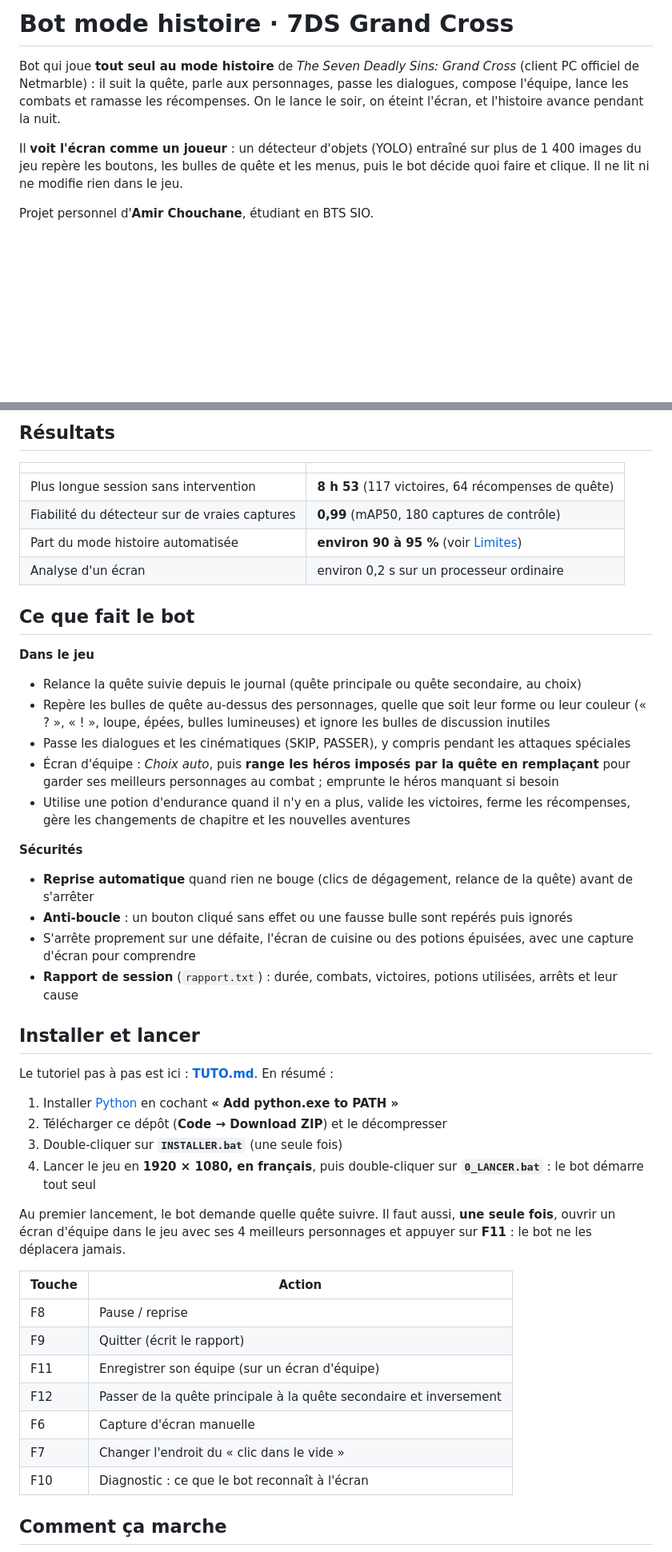
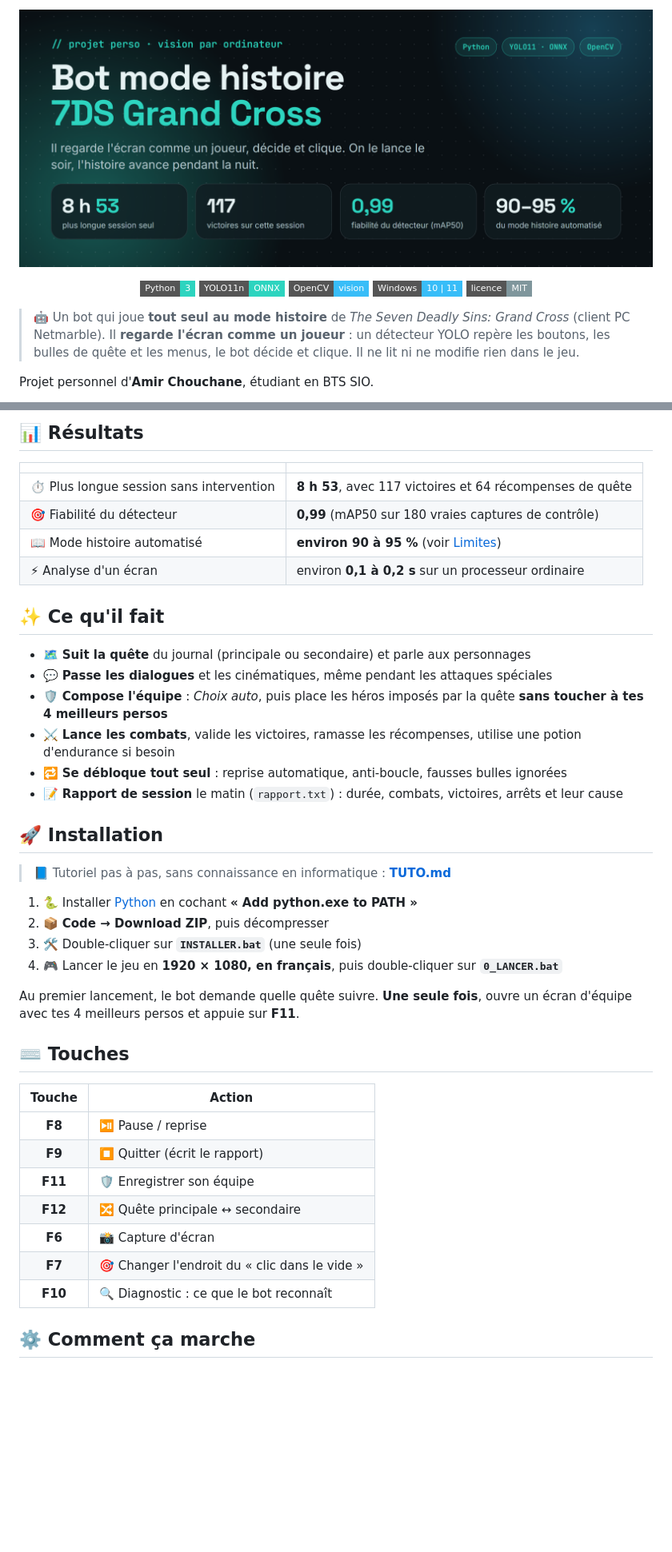
Before and after one commit to Reiner916/7ds-grand-cross-story-bot, a Markdown page: README.md, 2 parts joined by grey strips. Shown at 80% size. Drawn GitHub-style; pictures changed too: docs/banniere.png (added); badges without logos; blank space fills up the shorter version.

Commit message:
README et schémas refaits dans la DA du portfolio

```diff
--- a/README.md
+++ b/README.md
@@ -1,8 +1,17 @@
-# Bot mode histoire · 7DS Grand Cross
+<p align="center">
+  <img src="docs/banniere.png" alt="Bot mode histoire 7DS Grand Cross" width="100%" />
+</p>
 
-Bot qui joue **tout seul au mode histoire** de *The Seven Deadly Sins: Grand Cross* (client PC officiel de Netmarble) : il suit la quête, parle aux personnages, passe les dialogues, compose l'équipe, lance les combats et ramasse les récompenses. On le lance le soir, on éteint l'écran, et l'histoire avance pendant la nuit.
+<p align="center">
+  <img src="https://img.shields.io/badge/Python-3-2dd4bf?style=flat-square&logo=python&logoColor=white" alt="Python" />
+  <img src="https://img.shields.io/badge/YOLO11n-ONNX-2dd4bf?style=flat-square" alt="YOLO11n ONNX" />
+  <img src="https://img.shields.io/badge/OpenCV-vision-38bdf8?style=flat-square&logo=opencv&logoColor=white" alt="OpenCV" />
+  <img src="https://img.shields.io/badge/Windows-10%20%7C%2011-38bdf8?style=flat-square&logo=windows&logoColor=white" alt="Windows" />
+  <img src="https://img.shields.io/badge/licence-MIT-7f969c?style=flat-square" alt="Licence MIT" />
+</p>
 
-Il **voit l'écran comme un joueur** : un détecteur d'objets (YOLO) entraîné sur plus de 1 400 images du jeu repère les boutons, les bulles de quête et les menus, puis le bot décide quoi faire et clique. Il ne lit ni ne modifie rien dans le jeu.
+> 🤖 Un bot qui joue **tout seul au mode histoire** de *The Seven Deadly Sins: Grand Cross* (client PC Netmarble).
+> Il **regarde l'écran comme un joueur** : un détecteur YOLO repère les boutons, les bulles de quête et les menus, le bot décide et clique. Il ne lit ni ne modifie rien dans le jeu.
 
 Projet personnel d'**Amir Chouchane**, étudiant en BTS SIO.
 
@@ -10,48 +19,44 @@ Projet personnel d'**Amir Chouchane**, étudiant en BTS SIO.
 
-## Résultats
+## 📊 Résultats
 
 | | |
 | --- | --- |
-| Plus longue session sans intervention | **8 h 53** (117 victoires, 64 récompenses de quête) |
-| Fiabilité du détecteur sur de vraies captures | **0,99** (mAP50, 180 captures de contrôle) |
-| Part du mode histoire automatisée | **environ 90 à 95 %** (voir [Limites](#limites)) |
-| Analyse d'un écran | environ 0,2 s sur un processeur ordinaire |
+| ⏱️ Plus longue session sans intervention | **8 h 53**, avec 117 victoires et 64 récompenses de quête |
+| 🎯 Fiabilité du détecteur | **0,99** (mAP50 sur 180 vraies captures de contrôle) |
+| 📖 Mode histoire automatisé | **environ 90 à 95 %** (voir [Limites](#️-limites)) |
+| ⚡ Analyse d'un écran | environ **0,1 à 0,2 s** sur un processeur ordinaire |
 
-## Ce que fait le bot
+## ✨ Ce qu'il fait
 
-**Dans le jeu**
-- Relance la quête suivie depuis le journal (quête principale ou quête secondaire, au choix)
-- Repère les bulles de quête au-dessus des personnages, quelle que soit leur forme ou leur couleur (« ? », « ! », loupe, épées, bulles lumineuses) et ignore les bulles de discussion inutiles
-- Passe les dialogues et les cinématiques (SKIP, PASSER), y compris pendant les attaques spéciales
-- Écran d'équipe : *Choix auto*, puis **range les héros imposés par la quête en remplaçant** pour garder ses meilleurs personnages au combat ; emprunte le héros manquant si besoin
-- Utilise une potion d'endurance quand il n'y en a plus, valide les victoires, ferme les récompenses, gère les changements de chapitre et les nouvelles aventures
+- 🗺️ **Suit la quête** du journal (principale ou secondaire) et parle aux personnages
+- 💬 **Passe les dialogues** et les cinématiques, même pendant les attaques spéciales
+- 🛡️ **Compose l'équipe** : *Choix auto*, puis place les héros imposés par la quête **sans toucher à tes 4 meilleurs persos**
+- ⚔️ **Lance les combats**, valide les victoires, ramasse les récompenses, utilise une potion d'endurance si besoin
+- 🔁 **Se débloque tout seul** : reprise automatique, anti-boucle, fausses bulles ignorées
+- 📝 **Rapport de session** le matin (`rapport.txt`) : durée, combats, victoires, arrêts et leur cause
 
-**Sécurités**
-- **Reprise automatique** quand rien ne bouge (clics de dégagement, relance de la quête) avant de s'arrêter
-- **Anti-boucle** : un bouton cliqué sans effet ou une fausse bulle sont repérés puis ignorés
-- S'arrête proprement sur une défaite, l'écran de cuisine ou des potions épuisées, avec une capture d'écran pour comprendre
-- **Rapport de session** (`rapport.txt`) : durée, combats, victoires, potions utilisées, arrêts et leur cause
+## 🚀 Installation
 
-## Installer et lancer
+> 📘 Tutoriel pas à pas, sans connaissance en informatique : **[TUTO.md](TUTO.md)**
 
-Le tutoriel pas à pas est ici : **[TUTO.md](TUTO.md)**. En résumé :
+1. 🐍 Installer [Python](https://www.python.org/downloads/) en cochant **« Add python.exe to PATH »**
+2. 📦 **Code → Download ZIP**, puis décompresser
+3. 🛠️ Double-cliquer sur **`INSTALLER.bat`** (une seule fois)
+4. 🎮 Lancer le jeu en **1920 × 1080, en français**, puis double-cliquer sur **`0_LANCER.bat`**
 
-1. Installer [Python](https://www.python.org/downloads/) en cochant **« Add python.exe to PATH »**
-2. Télécharger ce dépôt (**Code → Download ZIP**) et le décompresser
-3. Double-cliquer sur **`INSTALLER.bat`** (une seule fois)
-4. Lancer le jeu en **1920 × 1080, en français**, puis double-cliquer sur **`0_LANCER.bat`** : le bot démarre tout seul
+Au premier lancement, le bot demande quelle quête suivre. **Une seule fois**, ouvre un écran d'équipe avec tes 4 meilleurs persos et appuie sur **F11**.
 
-Au premier lancement, le bot demande quelle quête suivre. Il faut aussi, **une seule fois**, ouvrir un écran d'équipe dans le jeu avec ses 4 meilleurs personnages et appuyer sur **F11** : le bot ne les déplacera jamais.
+## ⌨️ Touches
 
 | Touche | Action |
-| --- | --- |
-| F8 | Pause / reprise |
-| F9 | Quitter (écrit le rapport) |
-| F11 | Enregistrer son équipe (sur un écran d'équipe) |
-| F12 | Passer de la quête principale à la quête secondaire et inversement |
-| F6 | Capture d'écran manuelle |
-| F7 | Changer l'endroit du « clic dans le vide » |
-| F10 | Diagnostic : ce que le bot reconnaît à l'écran |
+| :---: | --- |
+| **F8** | ⏯️ Pause / reprise |
+| **F9** | ⏹️ Quitter (écrit le rapport) |
+| **F11** | 🛡️ Enregistrer son équipe |
+| **F12** | 🔀 Quête principale ↔ secondaire |
+| **F6** | 📸 Capture d'écran |
+| **F7** | 🎯 Changer l'endroit du « clic dans le vide » |
+| **F10** | 🔍 Diagnostic : ce que le bot reconnaît |
 
-## Comment ça marche
+## ⚙️ Comment ça marche
 
```
Also changed, not shown: other parts of README.md (+23 -29 lines), docs/fonctionnement.png, 1 other file.
